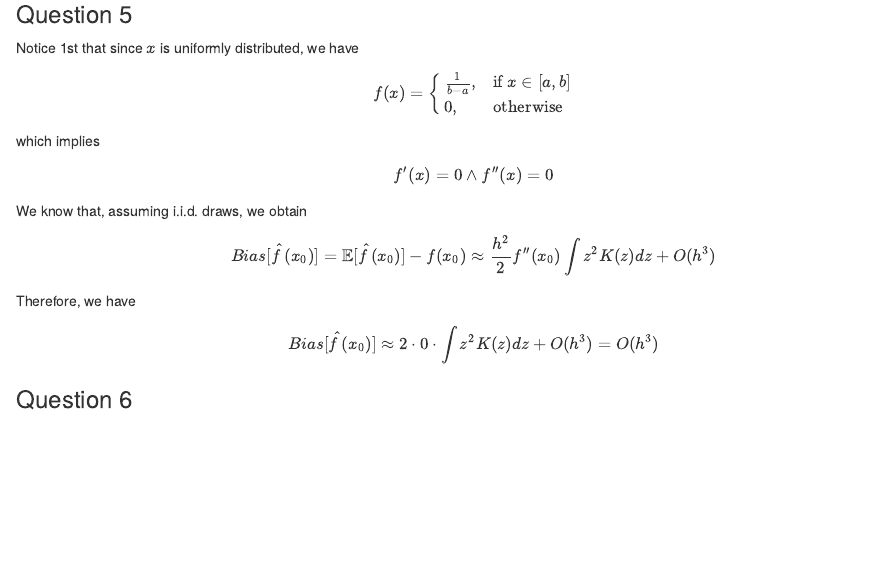
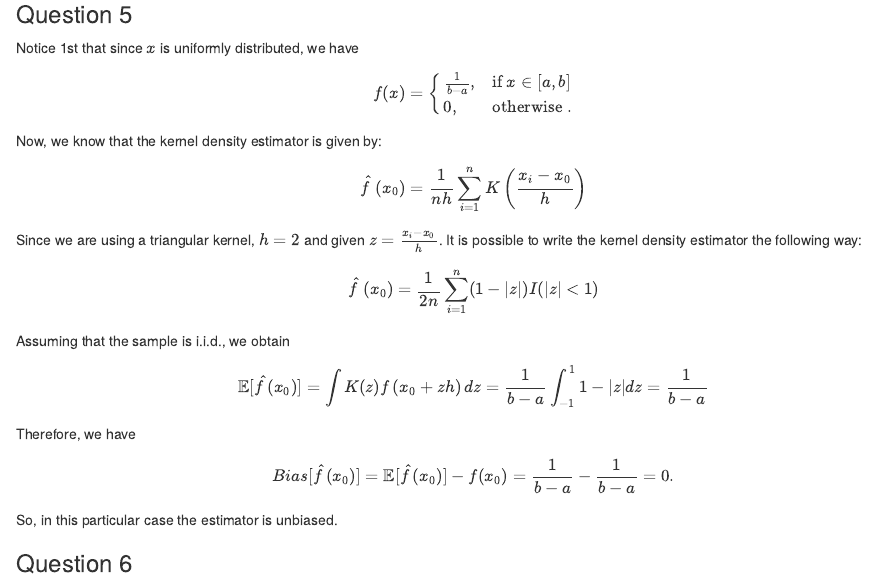
Before and after one commit to Gustaveconomista/econometricsI_epge, an R Markdown document (problem_sets/code/ps1.Rmd): the page in a window 1100 px wide, from 1820 px down. Rendered offline with R 4.5, knitr and Pandoc, with nearby package versions.

Commit message:
commit ps1 5

````diff
--- a/problem_sets/code/ps1.Rmd
+++ b/problem_sets/code/ps1.Rmd
@@ -74,15 +74,18 @@ $$ (z'e) \sim \mathcal{N}(0, z' \Sigma z). $$
 Notice 1st that since $x$ is uniformly distributed, we have
 $$ f(x) = \begin{cases}
 \frac{1}{b-a}, & \text{if } x \in [a, b] \\
-0, & \text{otherwise }
+0, & \text{otherwise }.
 \end{cases} $$
-which implies
-$$ f'(x)=0 \land f''(x)=0 $$
-We know that, assuming i.i.d. draws, we obtain
-$$ Bias[\hat{f}(x_0)]=\mathbb{E}[\hat{f}(x_0)]-f(x_0) \approx \frac{h^2}{2}f''(x_0)\int z^2K(z)dz + O(h^3) $$
+Now, we know that the kernel density estimator is given by: $$ \hat{f}\left(x_0\right)=\frac{1}{n h} \sum_{i=1}^n K\left(\frac{x_i-x_0}{h}\right) $$
+
+Since we are using a triangular kernel, $h=2$ and given $z = \frac{x_i-x_0}{h}$. It is possible to write the kernel density estimator the following way: $$ \hat{f}\left(x_0\right)=\frac{1}{2n} \sum_{i=1}^n (1-|z|) I(|z|<1) $$
+
+Assuming that the sample is i.i.d., we obtain
+$$ \mathbb{E}[\hat{f}(x_0)] = \int K(z) f\left(x_0+z h\right) d z = \frac{1}{b-a}\int_{-1}^{1} 1-|z|dz = \frac{1}{b-a}$$
 Therefore, we have
-$$ Bias[\hat{f}(x_0)] \approx 2 \cdot 0 \cdot \int z^2K(z)dz + O(h^3) = O(h^3)
+$$ Bias[\hat{f}(x_0)] = \mathbb{E}[\hat{f}(x_0)] - {f}(x_0) = \frac{1}{b-a} - \frac{1}{b-a} = 0.
 $$
+So, in this particular case the estimator is unbiased.
 
 ### Question 6
 ```{r}
````
